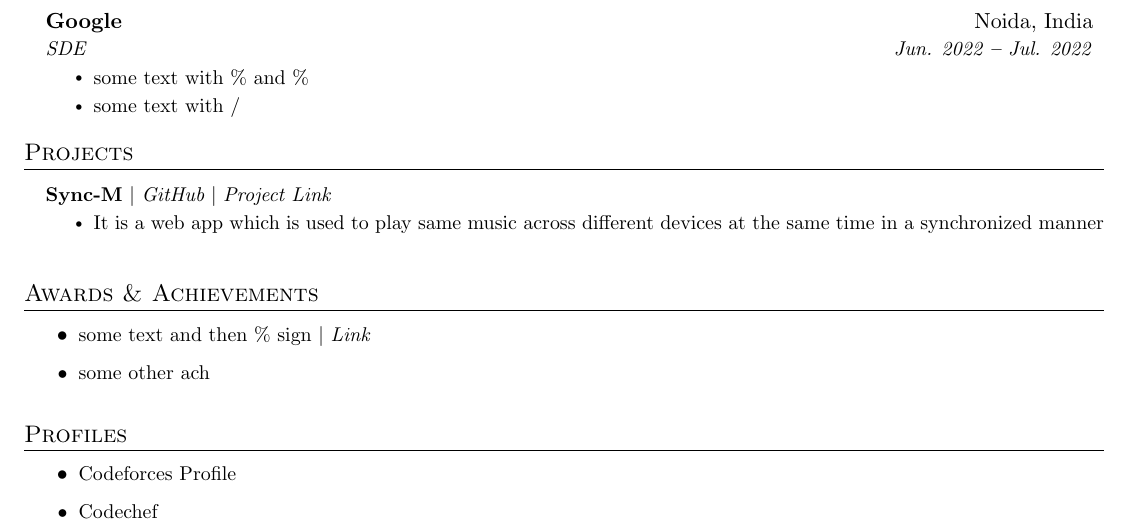
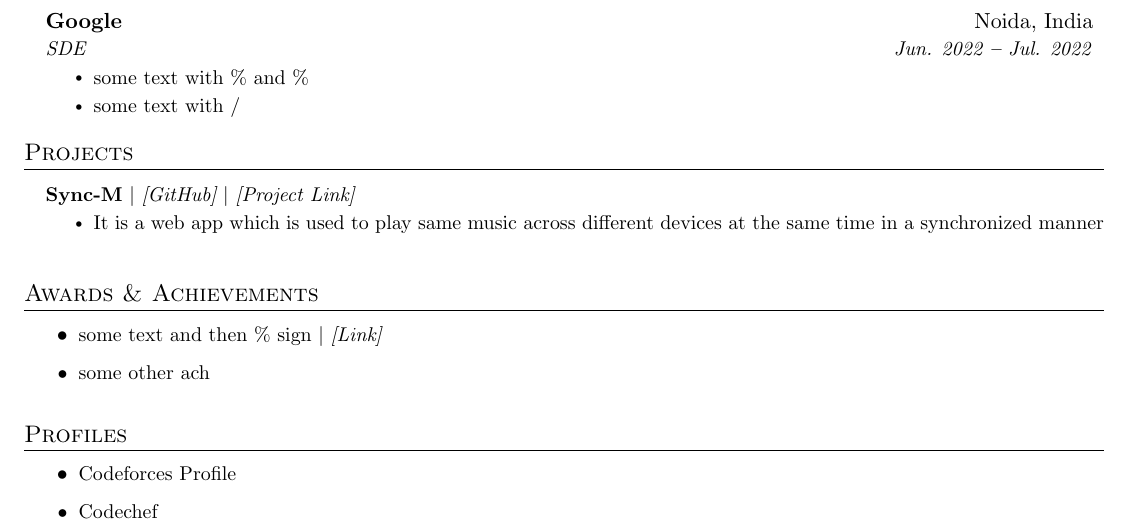
Before and after one commit to tomargovind/tempRepo2, a LaTeX document (63707f5c2075d157cda87fce.tex): part of the page, cut so that both start at the same text. Compiled offline with pdfLaTeX.

Commit message:
File Updated!

```diff
--- a/63707f5c2075d157cda87fce.tex
+++ b/63707f5c2075d157cda87fce.tex
@@ -187,7 +187,7 @@
 
 
 \resumeProjectHeading
-{\textbf{Sync-M} $|$ \emph{\href{https://github.com/404fixer}{GitHub}} $|$ \emph{\href{https://www.google.com}{Project Link}}} {}
+{\textbf{Sync-M} $|$ \emph{\href{https://github.com/404fixer}{[GitHub]}} $|$ \emph{\href{https://www.google.com}{[Project Link]}}} {}
       \resumeItemListStart
       \resumeItem{It is a web app which is used to play same music across different devices at the same time in a synchronized manner}
         \resumeItemListEnd
```
Also changed, not shown: 63707f5c2075d157cda87fce.tex (2 more changed lines).
